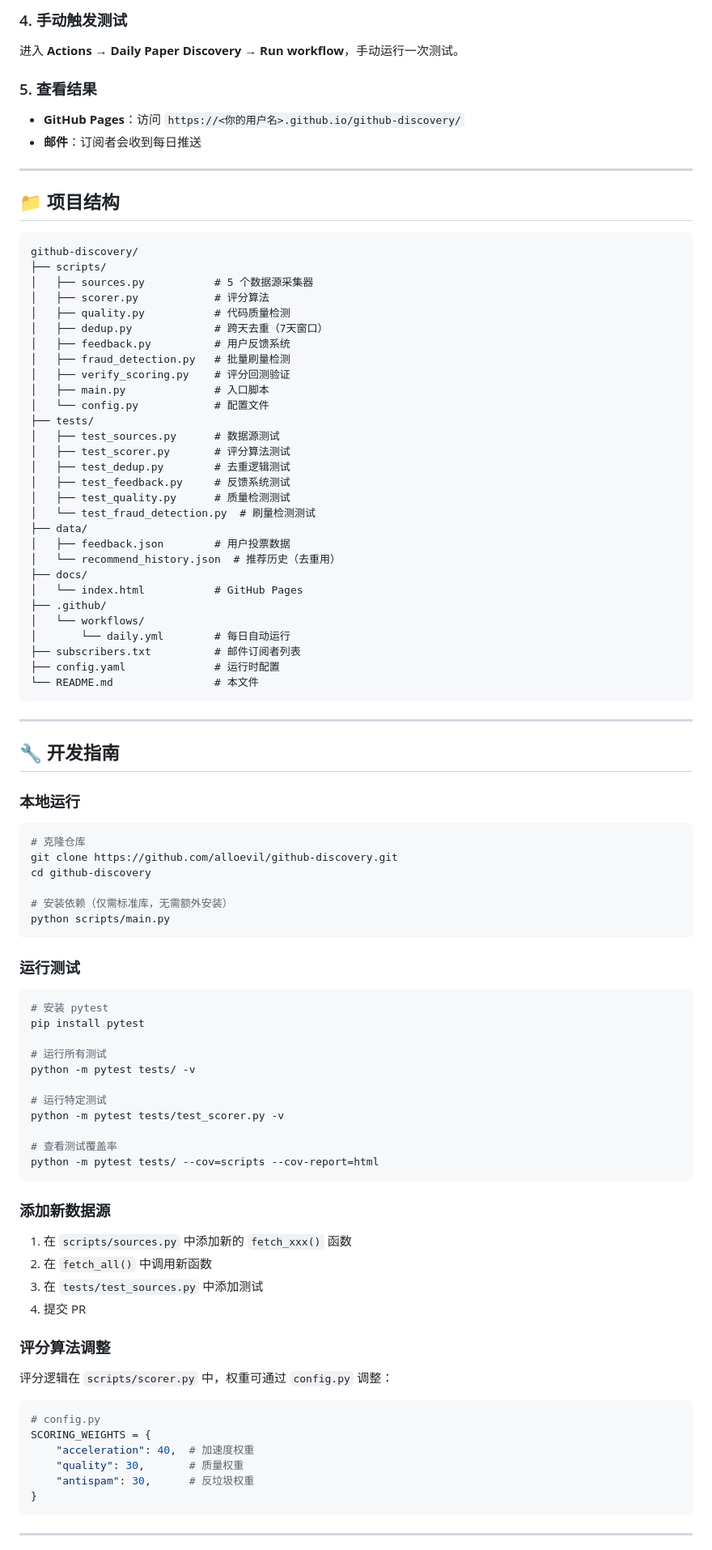
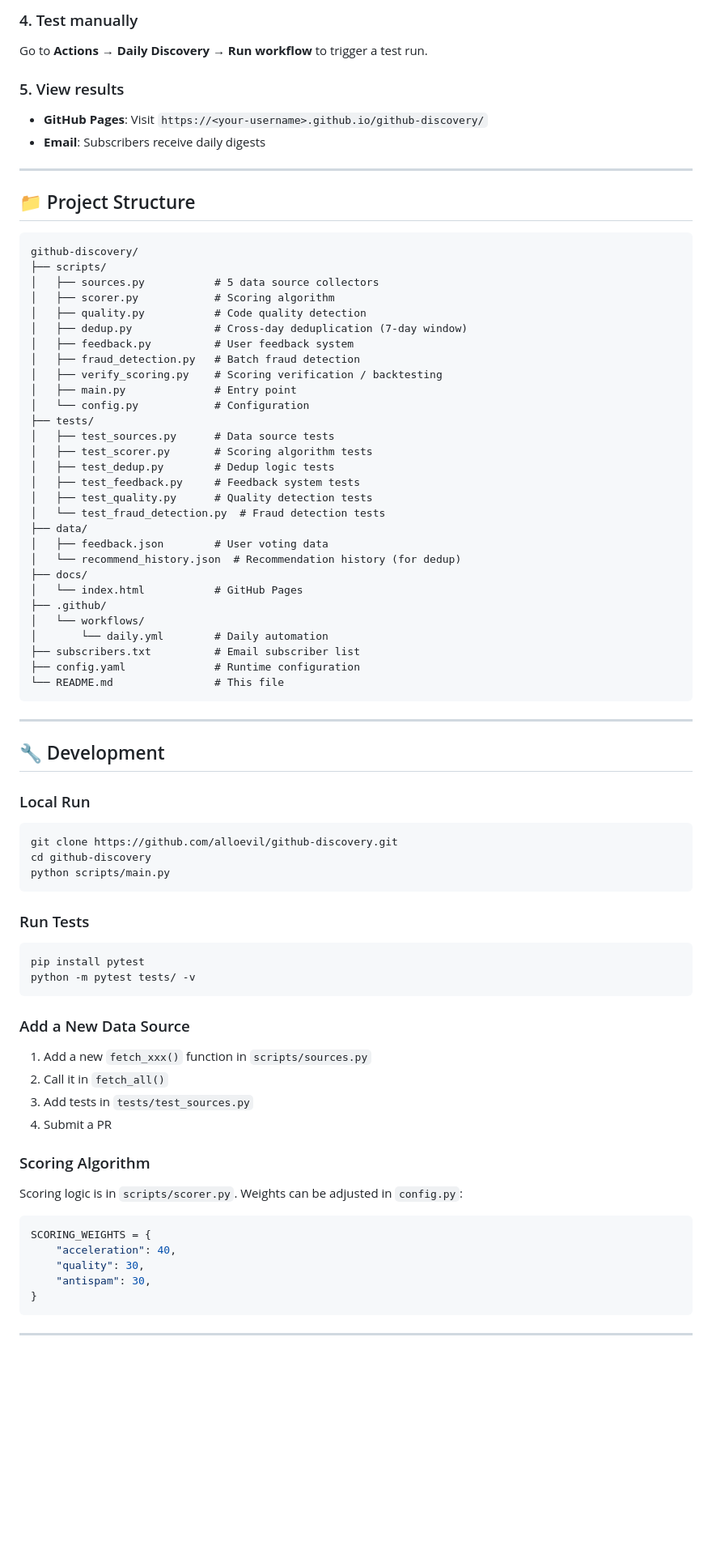
Before and after one commit to alloevil/github-discovery, a Markdown page: README.md, the part around one of its changes. Shown at 81% size. Rendered like a GitHub page; blank space fills up the shorter version.

Commit message:
docs: switch README to English

````diff
--- a/README.md
+++ b/README.md
@@ -77,97 +82,84 @@ GitHub Discovery 是一个自动化工具，每天从多个数据源收集 GitHu
 
-### 4. 手动触发测试
+### 4. Test manually
 
-进入 **Actions → Daily Paper Discovery → Run workflow**，手动运行一次测试。
+Go to **Actions → Daily Discovery → Run workflow** to trigger a test run.
 
-### 5. 查看结果
+### 5. View results
 
-- **GitHub Pages**：访问 `https://<你的用户名>.github.io/github-discovery/`
-- **邮件**：订阅者会收到每日推送
+- **GitHub Pages**: Visit `https://<your-username>.github.io/github-discovery/`
+- **Email**: Subscribers receive daily digests
 
 ---
 
-## 📁 项目结构
+## 📁 Project Structure
 
 ```
 github-discovery/
 ├── scripts/
-│   ├── sources.py           # 5 个数据源采集器
-│   ├── scorer.py            # 评分算法
-│   ├── quality.py           # 代码质量检测
-│   ├── dedup.py             # 跨天去重（7天窗口）
-│   ├── feedback.py          # 用户反馈系统
-│   ├── fraud_detection.py   # 批量刷量检测
-│   ├── verify_scoring.py    # 评分回测验证
-│   ├── main.py              # 入口脚本
-│   └── config.py            # 配置文件
+│   ├── sources.py           # 5 data source collectors
+│   ├── scorer.py            # Scoring algorithm
+│   ├── quality.py           # Code quality detection
+│   ├── dedup.py             # Cross-day deduplication (7-day window)
+│   ├── feedback.py          # User feedback system
+│   ├── fraud_detection.py   # Batch fraud detection
+│   ├── verify_scoring.py    # Scoring verification / backtesting
+│   ├── main.py              # Entry point
+│   └── config.py            # Configuration
 ├── tests/
-│   ├── test_sources.py      # 数据源测试
-│   ├── test_scorer.py       # 评分算法测试
-│   ├── test_dedup.py        # 去重逻辑测试
-│   ├── test_feedback.py     # 反馈系统测试
-│   ├── test_quality.py      # 质量检测测试
-│   └── test_fraud_detection.py  # 刷量检测测试
+│   ├── test_sources.py      # Data source tests
+│   ├── test_scorer.py       # Scoring algorithm tests
+│   ├── test_dedup.py        # Dedup logic tests
+│   ├── test_feedback.py     # Feedback system tests
+│   ├── test_quality.py      # Quality detection tests
+│   └── test_fraud_detection.py  # Fraud detection tests
 ├── data/
-│   ├── feedback.json        # 用户投票数据
-│   └── recommend_history.json  # 推荐历史（去重用）
+│   ├── feedback.json        # User voting data
+│   └── recommend_history.json  # Recommendation history (for dedup)
 ├── docs/
 │   └── index.html           # GitHub Pages
 ├── .github/
 │   └── workflows/
-│       └── daily.yml        # 每日自动运行
-├── subscribers.txt          # 邮件订阅者列表
-├── config.yaml              # 运行时配置
-└── README.md                # 本文件
+│       └── daily.yml        # Daily automation
+├── subscribers.txt          # Email subscriber list
+├── config.yaml              # Runtime configuration
+└── README.md                # This file
 ```
 
 ---
 
-## 🔧 开发指南
+## 🔧 Development
 
-### 本地运行
+### Local Run
 
 ```bash
-# 克隆仓库
 git clone https://github.com/alloevil/github-discovery.git
 cd github-discovery
-
-# 安装依赖（仅需标准库，无需额外安装）
 python scripts/main.py
 ```
 
-### 运行测试
+### Run Tests
 
 ```bash
-# 安装 pytest
 pip install pytest
-
-# 运行所有测试
 python -m pytest tests/ -v
-
-# 运行特定测试
-python -m pytest tests/test_scorer.py -v
-
-# 查看测试覆盖率
-python -m pytest tests/ --cov=scripts --cov-report=html
 ```
 
-### 添加新数据源
+### Add a New Data Source
 
-1. 在 `scripts/sources.py` 中添加新的 `fetch_xxx()` 函数
-2. 在 `fetch_all()` 中调用新函数
-3. 在 `tests/test_sources.py` 中添加测试
-4. 提交 PR
+1. Add a new `fetch_xxx()` function in `scripts/sources.py`
+2. Call it in `fetch_all()`
+3. Add tests in `tests/test_sources.py`
+4. Submit a PR
 
-### 评分算法调整
+### Scoring Algorithm
 
-评分逻辑在 `scripts/scorer.py` 中，权重可通过 `config.py` 调整：
+Scoring logic is in `scripts/scorer.py`. Weights can be adjusted in `config.py`:
 
 ```python
-# config.py
 SCORING_WEIGHTS = {
-    "acceleration": 40,  # 加速度权重
-    "quality": 30,       # 质量权重
-    "antispam": 30,      # 反垃圾权重
+    "acceleration": 40,
+    "quality": 30,
+    "antispam": 30,
 }
 ```
 
````
Also changed, not shown: other parts of README.md (+74 -93 lines).
